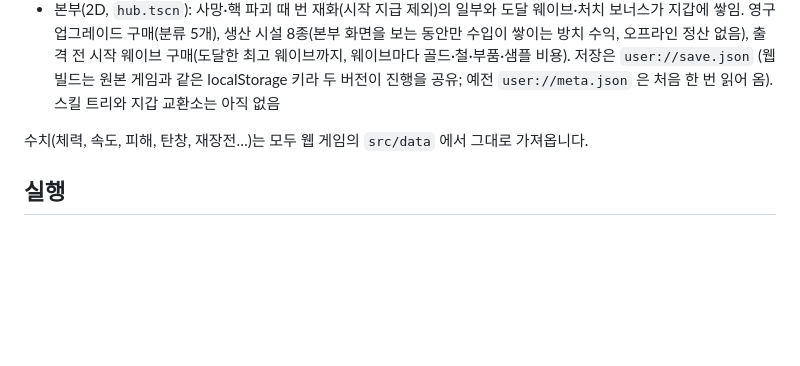
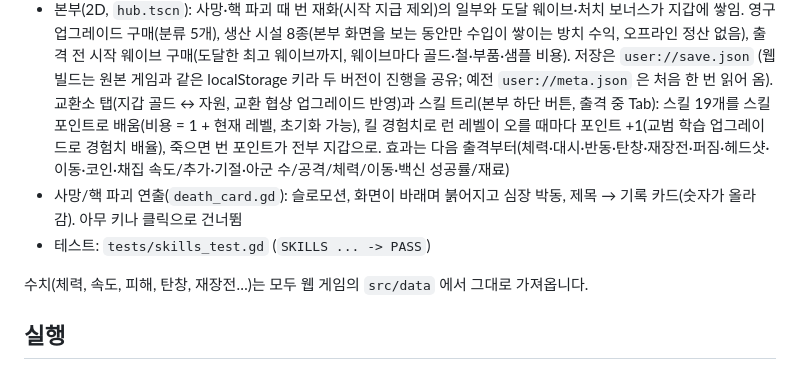
Before and after one commit to sangsangbaksa-dev/3D-Gun, a Markdown page: godot/README.md, the part around the change. GitHub-like rendering; blank space fills up the shorter version.

Commit message:
README·PORTING: 스킬 트리, 교환소, 사망 연출 반영
Co-Authored-By: Claude Sonnet 5.5 <noreply@anthropic.com>
Claude-Session: https://claude.ai/code/session_01CBN3FUp168k3UmSBAp3ntD

```diff
--- a/godot/README.md
+++ b/godot/README.md
@@ -28,7 +28,10 @@
   영구 업그레이드 구매(분류 5개), 생산 시설 8종(본부 화면을 보는 동안만 수입이 쌓이는 방치 수익, 오프라인 정산 없음),
   출격 전 시작 웨이브 구매(도달한 최고 웨이브까지, 웨이브마다 골드·철·부품·샘플 비용). 저장은 `user://save.json`
   (웹 빌드는 원본 게임과 같은 localStorage 키라 두 버전이 진행을 공유; 예전 `user://meta.json` 은 처음 한 번 읽어 옴).
-  스킬 트리와 지갑 교환소는 아직 없음
+  교환소 탭(지갑 골드 ↔ 자원, 교환 협상 업그레이드 반영)과 스킬 트리(본부 하단 버튼, 출격 중 Tab): 스킬 19개를 스킬 포인트로 배움(비용 = 1 + 현재 레벨, 초기화 가능),
+  킬 경험치로 런 레벨이 오를 때마다 포인트 +1(교범 학습 업그레이드로 경험치 배율), 죽으면 번 포인트가 전부 지갑으로. 효과는 다음 출격부터(체력·대시·반동·탄창·재장전·퍼짐·헤드샷·이동·코인·채집 속도/추가·기절·아군 수/공격/체력/이동·백신 성공률/재료)
+- 사망/핵 파괴 연출(`death_card.gd`): 슬로모션, 화면이 바래며 붉어지고 심장 박동, 제목 → 기록 카드(숫자가 올라감). 아무 키나 클릭으로 건너뜀
+- 테스트: `tests/skills_test.gd` (`SKILLS ... -> PASS`)
 
 수치(체력, 속도, 피해, 탄창, 재장전…)는 모두 웹 게임의 `src/data` 에서 그대로 가져옵니다.
 
```
Also changed, not shown: godot/PORTING.md (+1 -1 lines).
